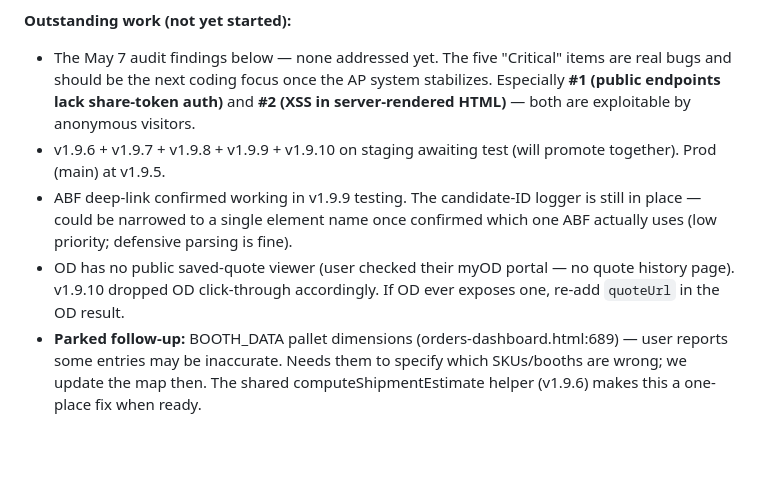
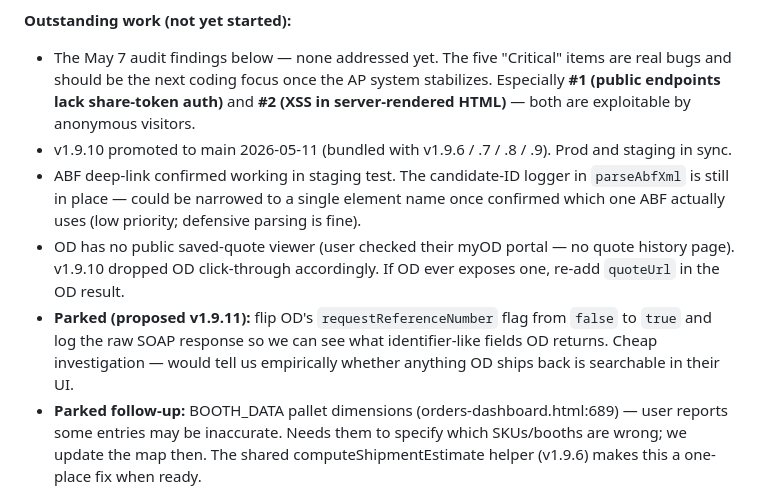
Before and after one commit to bentonwhiteWR/WhisperRoomQuote, a Markdown page: DEVLOG.md, the part around the change. GitHub-like rendering; blank space fills up the shorter version.

Commit message:
devlog: mark v1.9.6–v1.9.10 promoted to main

```diff
--- a/DEVLOG.md
+++ b/DEVLOG.md
@@ -15,9 +15,10 @@ Internal development notes. Last updated 2026-05-11.
 **Outstanding work (not yet started):**
 
 - The May 7 audit findings below — none addressed yet. The five "Critical" items are real bugs and should be the next coding focus once the AP system stabilizes. Especially **#1 (public endpoints lack share-token auth)** and **#2 (XSS in server-rendered HTML)** — both are exploitable by anonymous visitors.
-- v1.9.6 + v1.9.7 + v1.9.8 + v1.9.9 + v1.9.10 on staging awaiting test (will promote together). Prod (main) at v1.9.5.
-- ABF deep-link confirmed working in v1.9.9 testing. The candidate-ID logger is still in place — could be narrowed to a single element name once confirmed which one ABF actually uses (low priority; defensive parsing is fine).
+- v1.9.10 promoted to main 2026-05-11 (bundled with v1.9.6 / .7 / .8 / .9). Prod and staging in sync.
+- ABF deep-link confirmed working in staging test. The candidate-ID logger in `parseAbfXml` is still in place — could be narrowed to a single element name once confirmed which one ABF actually uses (low priority; defensive parsing is fine).
 - OD has no public saved-quote viewer (user checked their myOD portal — no quote history page). v1.9.10 dropped OD click-through accordingly. If OD ever exposes one, re-add `quoteUrl` in the OD result.
+- **Parked (proposed v1.9.11):** flip OD's `requestReferenceNumber` flag from `false` to `true` and log the raw SOAP response so we can see what identifier-like fields OD returns. Cheap investigation — would tell us empirically whether anything OD ships back is searchable in their UI.
 - **Parked follow-up:** BOOTH_DATA pallet dimensions (orders-dashboard.html:689) — user reports some entries may be inaccurate. Needs them to specify which SKUs/booths are wrong; we update the map then. The shared computeShipmentEstimate helper (v1.9.6) makes this a one-place fix when ready.
 
 **Tooling note:** As of 2026-05-08 the user is moving day-to-day editing from Claude Desktop to Cursor. Local clone lives at `C:\Users\bento\Documents\Claude\WhisperRoomQuote-staging`. Workflow stays the same (staging-only, explicit ask to promote to main).
```
